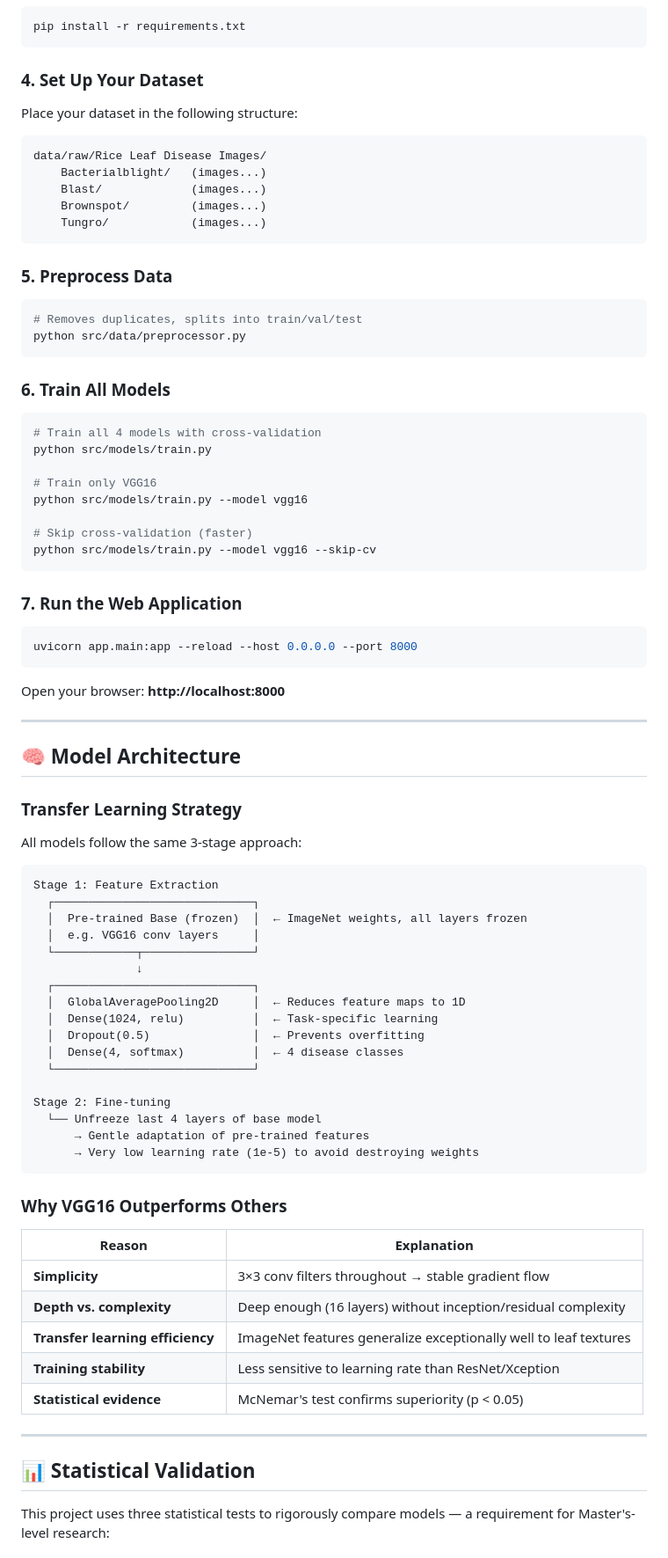
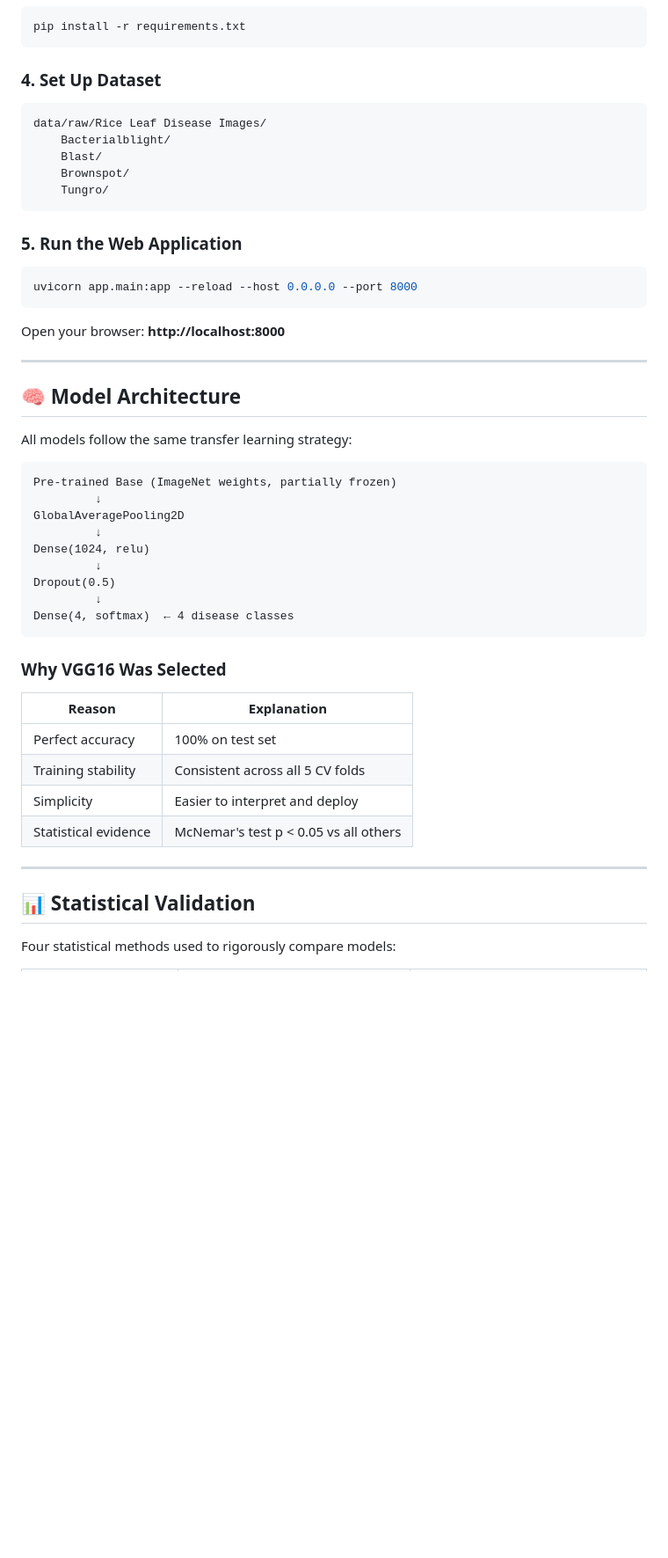
Before and after one commit to Rk-ahmed/rice-disease-classifier, a Markdown page: README.md, the part around one of its changes. Shown at 88% size. Drawn GitHub-style; blank space fills up the shorter version.

````diff
--- a/README.md
+++ b/README.md
@@ -124,35 +128,16 @@ source venv/bin/activate
 pip install -r requirements.txt
 ```
 
-### 4. Set Up Your Dataset
-Place your dataset in the following structure:
+### 4. Set Up Dataset
 ```
 data/raw/Rice Leaf Disease Images/
-    Bacterialblight/   (images...)
-    Blast/             (images...)
-    Brownspot/         (images...)
-    Tungro/            (images...)
+    Bacterialblight/
+    Blast/
+    Brownspot/
+    Tungro/
 ```
 
-### 5. Preprocess Data
-```bash
-# Removes duplicates, splits into train/val/test
-python src/data/preprocessor.py
-```
-
-### 6. Train All Models
-```bash
-# Train all 4 models with cross-validation
-python src/models/train.py
-
-# Train only VGG16
-python src/models/train.py --model vgg16
-
-# Skip cross-validation (faster)
-python src/models/train.py --model vgg16 --skip-cv
-```
-
-### 7. Run the Web Application
+### 5. Run the Web Application
 ```bash
 uvicorn app.main:app --reload --host 0.0.0.0 --port 8000
 ```
@@ -162,43 +147,32 @@ Open your browser: **http://localhost:8000**
 
 ## 🧠 Model Architecture
 
-### Transfer Learning Strategy
-
-All models follow the same 3-stage approach:
+All models follow the same transfer learning strategy:
 
 ```
-Stage 1: Feature Extraction
-  ┌─────────────────────────────┐
-  │  Pre-trained Base (frozen)  │  ← ImageNet weights, all layers frozen
-  │  e.g. VGG16 conv layers     │
-  └────────────┬────────────────┘
-               ↓
-  ┌─────────────────────────────┐
-  │  GlobalAveragePooling2D     │  ← Reduces feature maps to 1D
-  │  Dense(1024, relu)          │  ← Task-specific learning
-  │  Dropout(0.5)               │  ← Prevents overfitting
-  │  Dense(4, softmax)          │  ← 4 disease classes
-  └─────────────────────────────┘
-
-Stage 2: Fine-tuning
-  └── Unfreeze last 4 layers of base model
-      → Gentle adaptation of pre-trained features
-      → Very low learning rate (1e-5) to avoid destroying weights
+Pre-trained Base (ImageNet weights, partially frozen)
+         ↓
+GlobalAveragePooling2D
+         ↓
+Dense(1024, relu)
+         ↓
+Dropout(0.5)
+         ↓
+Dense(4, softmax)  ← 4 disease classes
 ```
 
-### Why VGG16 Outperforms Others
+### Why VGG16 Was Selected
 
 | Reason | Explanation |
 |--------|-------------|
-| **Simplicity** | 3×3 conv filters throughout → stable gradient flow |
-| **Depth vs. complexity** | Deep enough (16 layers) without inception/residual complexity |
-| **Transfer learning efficiency** | ImageNet features generalize exceptionally well to leaf textures |
-| **Training stability** | Less sensitive to learning rate than ResNet/Xception |
-| **Statistical evidence** | McNemar's test confirms superiority (p < 0.05) |
+| Perfect accuracy | 100% on test set |
+| Training stability | Consistent across all 5 CV folds |
+| Simplicity | Easier to interpret and deploy |
+| Statistical evidence | McNemar's test p < 0.05 vs all others |
 
 ---
 
 ## 📊 Statistical Validation
 
-This project uses three statistical tests to rigorously compare models — a requirement for Master's-level research:
+Four statistical methods used to rigorously compare models:
 
````
Also changed, not shown: other parts of README.md (+65 -91 lines).
